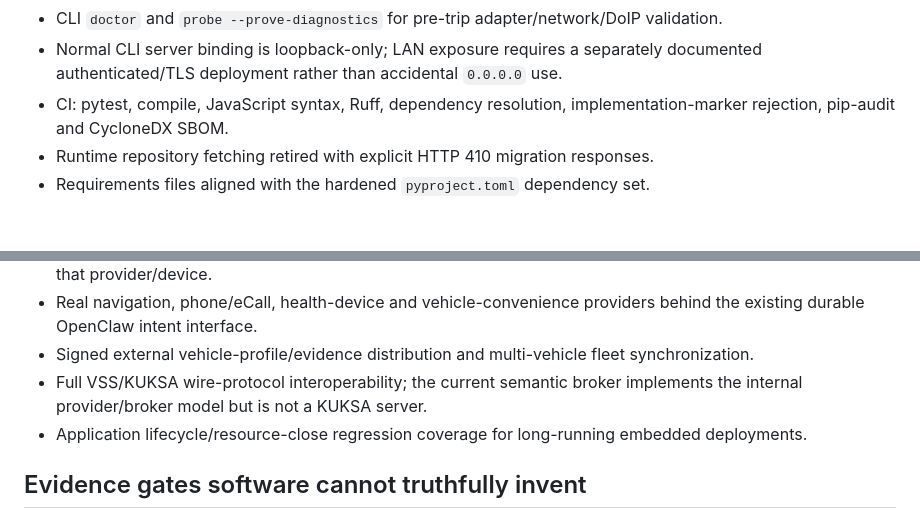
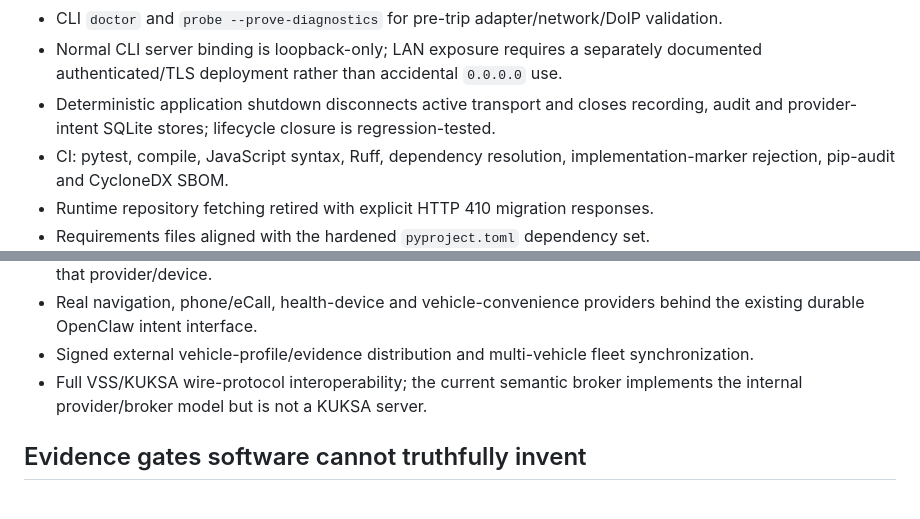
Before and after one commit to samskiezz/vision-Shark, a Markdown page: docs/PRODUCTION_GAP_REGISTER.md, 2 parts joined by grey strips. Rendered like a GitHub page; blank space fills up the shorter version.

Commit message:
Align gap register with lifecycle hardening

```diff
--- a/docs/PRODUCTION_GAP_REGISTER.md
+++ b/docs/PRODUCTION_GAP_REGISTER.md
@@ -28,6 +28,7 @@
 - Proof-driven operator UI showing adapter -> vehicle -> communications proof -> ready instead of treating discovery as successful vehicle communication.
 - CLI `doctor` and `probe --prove-diagnostics` for pre-trip adapter/network/DoIP validation.
 - Normal CLI server binding is loopback-only; LAN exposure requires a separately documented authenticated/TLS deployment rather than accidental `0.0.0.0` use.
+- Deterministic application shutdown disconnects active transport and closes recording, audit and provider-intent SQLite stores; lifecycle closure is regression-tested.
 - CI: pytest, compile, JavaScript syntax, Ruff, dependency resolution, implementation-marker rejection, pip-audit and CycloneDX SBOM.
 - Runtime repository fetching retired with explicit HTTP 410 migration responses.
 - Requirements files aligned with the hardened `pyproject.toml` dependency set.
@@ -49,7 +50,6 @@ These can be implemented without inventing vehicle facts, but they are not requi
 - Real navigation, phone/eCall, health-device and vehicle-convenience providers behind the existing durable OpenClaw intent interface.
 - Signed external vehicle-profile/evidence distribution and multi-vehicle fleet synchronization.
 - Full VSS/KUKSA wire-protocol interoperability; the current semantic broker implements the internal provider/broker model but is not a KUKSA server.
-- Application lifecycle/resource-close regression coverage for long-running embedded deployments.
 
 ## Evidence gates software cannot truthfully invent
 
```
